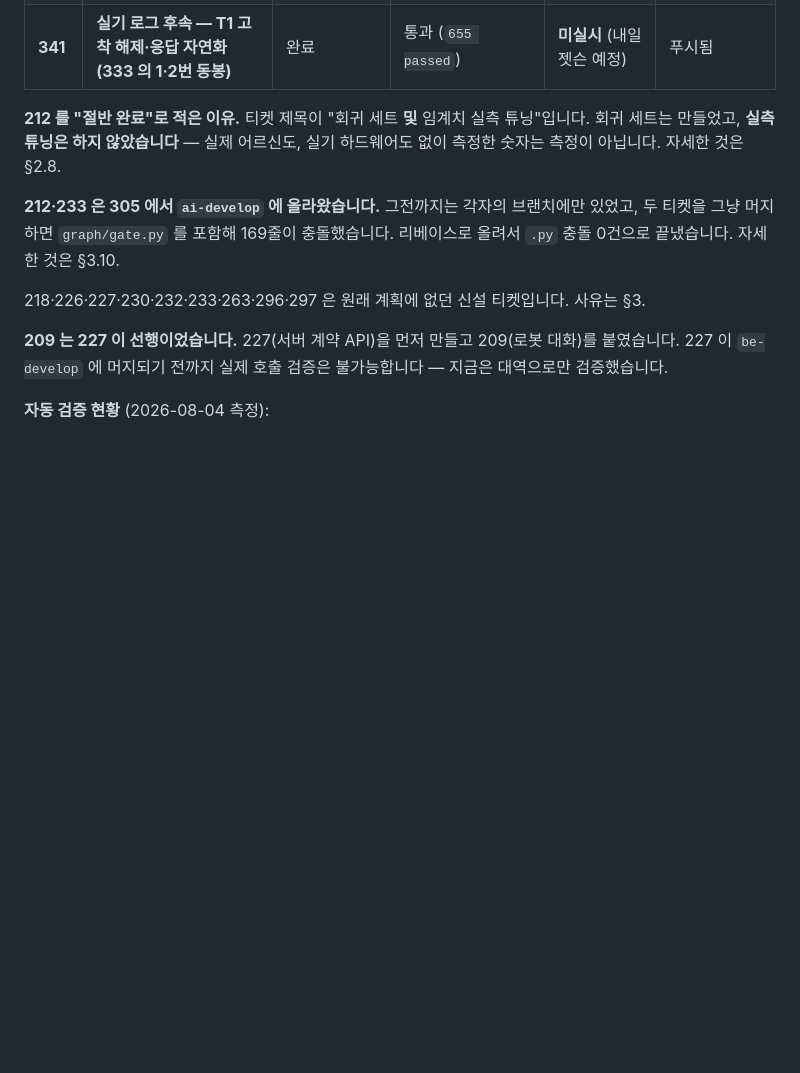
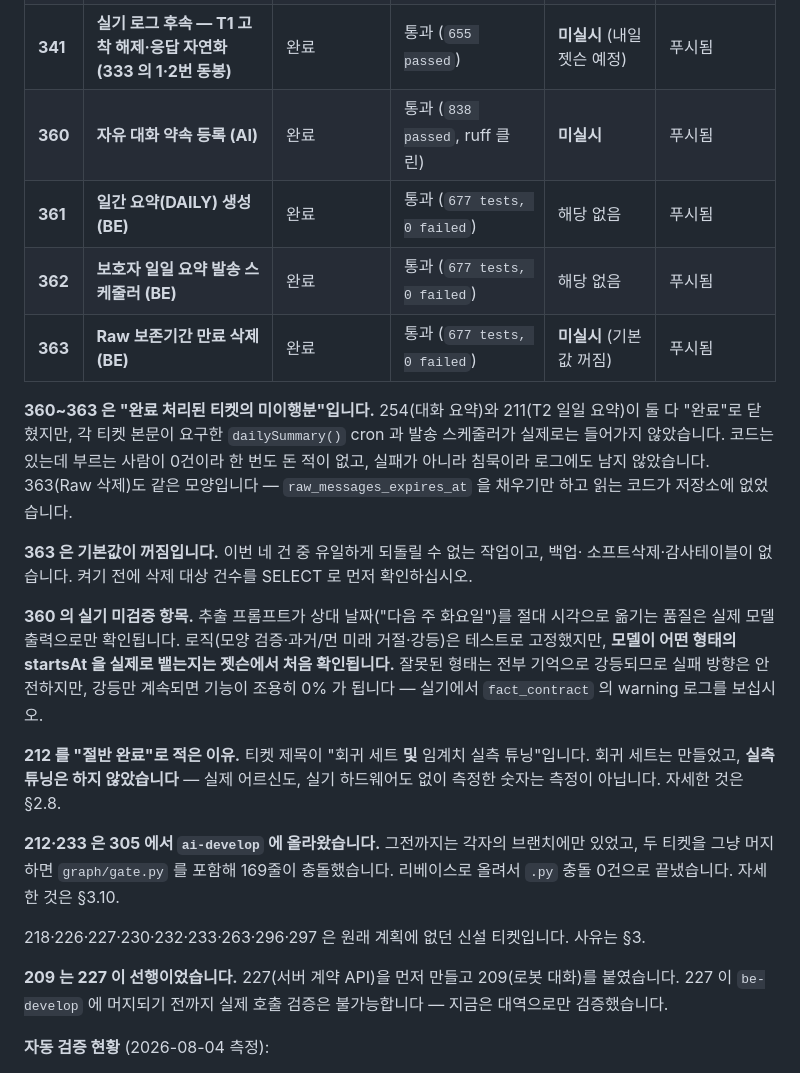
Before and after one commit to bomi-aiot/BOMI, a Markdown page: docs/carebot/PROGRESS.md, the part around the change. GitHub-like rendering; blank space fills up the shorter version.

Commit message:
[DOCS] PROGRESS 에 360~363 을 적는다 — 그리고 왜 "미이행분"인지도
이 문서는 한 번 거짓말을 한 적이 있다(문서 머리말 참고). 갱신을 빠뜨리면 다음
사람은 없는 문서가 아니라 틀린 문서를 읽는다.

표에 네 줄을 더하면서 세 가지를 함께 적었다.
- 360~363 이 새 기능이 아니라 254·211 의 미이행분이라는 것. 새 기능으로 적으면
  "원래 티켓은 왜 통과했나"가 묻힌다.
- 363 은 기본값이 꺼짐이고, 켜기 전에 삭제 대상을 SELECT 로 먼저 확인해야 한다는 것.
- 360 의 실기 미검증 항목 — 로직은 테스트로 고정했지만 모델이 실제로 어떤 형태의
  startsAt 을 뱉는지는 젯슨에서 처음 확인된다. 잘못된 형태는 전부 기억으로 강등되므로
  실패 방향은 안전하지만, 강등만 계속되면 기능이 조용히 0% 가 된다.

Co-Authored-By: Claude Opus 5 <noreply@anthropic.com>

```diff
--- a/docs/carebot/PROGRESS.md
+++ b/docs/carebot/PROGRESS.md
@@ -53,6 +53,25 @@
 | **311** | **날씨·의료 조회를 그래프에 잇는다** | 완료 | 통과 (`470 passed`) | **미실시** | 푸시됨 |
 | **319** | **테스트 게이트 복구 (298 낙진)** | 완료 | 통과 (`454 passed`) | 해당 없음 | 푸시됨 |
 | **341** | **실기 로그 후속 — T1 고착 해제·응답 자연화 (333 의 1·2번 동봉)** | 완료 | 통과 (`655 passed`) | **미실시** (내일 젯슨 예정) | 푸시됨 |
+| **360** | **자유 대화 약속 등록 (AI)** | 완료 | 통과 (`838 passed`, ruff 클린) | **미실시** | 푸시됨 |
+| **361** | **일간 요약(DAILY) 생성 (BE)** | 완료 | 통과 (`677 tests, 0 failed`) | 해당 없음 | 푸시됨 |
+| **362** | **보호자 일일 요약 발송 스케줄러 (BE)** | 완료 | 통과 (`677 tests, 0 failed`) | 해당 없음 | 푸시됨 |
+| **363** | **Raw 보존기간 만료 삭제 (BE)** | 완료 | 통과 (`677 tests, 0 failed`) | **미실시** (기본값 꺼짐) | 푸시됨 |
+
+**360~363 은 "완료 처리된 티켓의 미이행분"입니다.** 254(대화 요약)와 211(T2 일일 요약)이
+둘 다 "완료"로 닫혔지만, 각 티켓 본문이 요구한 `dailySummary()` cron 과 발송 스케줄러가
+실제로는 들어가지 않았습니다. 코드는 있는데 부르는 사람이 0건이라 한 번도 돈 적이 없고,
+실패가 아니라 침묵이라 로그에도 남지 않았습니다. 363(Raw 삭제)도 같은 모양입니다 —
+`raw_messages_expires_at` 을 채우기만 하고 읽는 코드가 저장소에 없었습니다.
+
+**363 은 기본값이 꺼짐입니다.** 이번 네 건 중 유일하게 되돌릴 수 없는 작업이고, 백업·
+소프트삭제·감사테이블이 없습니다. 켜기 전에 삭제 대상 건수를 SELECT 로 먼저 확인하십시오.
+
+**360 의 실기 미검증 항목.** 추출 프롬프트가 상대 날짜("다음 주 화요일")를 절대 시각으로
+옮기는 품질은 실제 모델 출력으로만 확인됩니다. 로직(모양 검증·과거/먼 미래 거절·강등)은
+테스트로 고정했지만, **모델이 어떤 형태의 startsAt 을 실제로 뱉는지는 젯슨에서 처음
+확인됩니다.** 잘못된 형태는 전부 기억으로 강등되므로 실패 방향은 안전하지만, 강등만
+계속되면 기능이 조용히 0% 가 됩니다 — 실기에서 `fact_contract` 의 warning 로그를 보십시오.
 
 **212 를 "절반 완료"로 적은 이유.** 티켓 제목이 "회귀 세트 **및** 임계치 실측 튜닝"입니다. 회귀 세트는 만들었고, **실측 튜닝은 하지 않았습니다** — 실제 어르신도, 실기 하드웨어도 없이 측정한 숫자는 측정이 아닙니다. 자세한 것은 §2.8.
 
```
